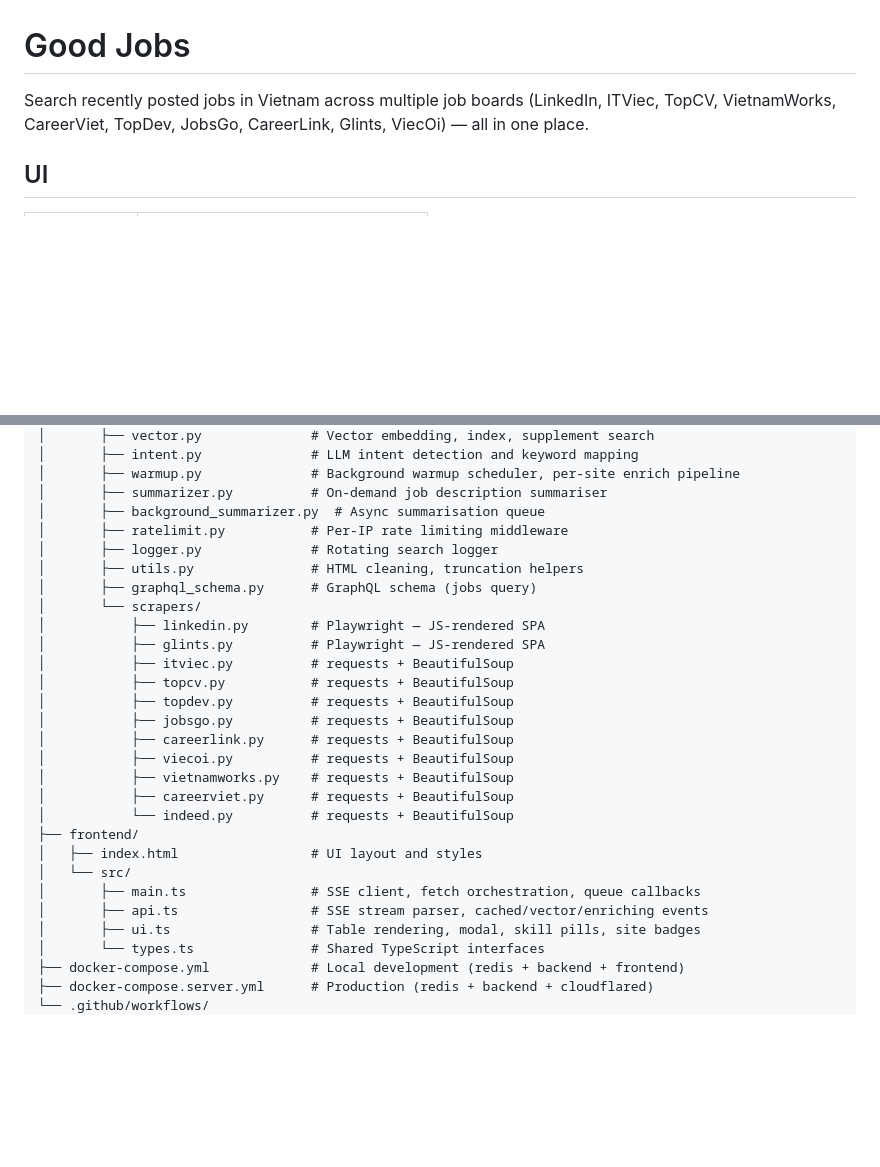
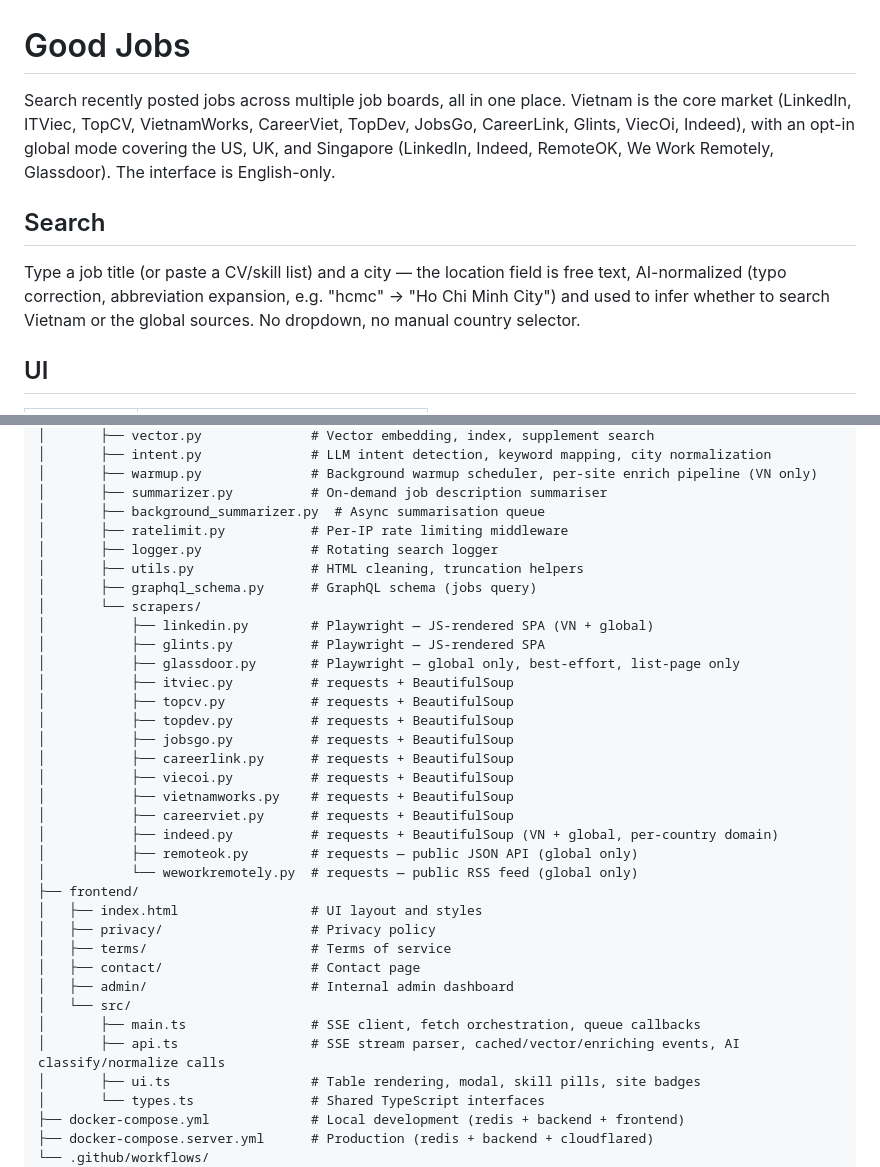
Before and after one commit to vnk8071/goodjobs, a Markdown page: README.md, 2 parts joined by grey strips. Rendered like a GitHub page; blank space fills up the shorter version.

```diff
--- a/README.md
+++ b/README.md
@@ -1,6 +1,10 @@
 # Good Jobs
 
-Search recently posted jobs in Vietnam across multiple job boards (LinkedIn, ITViec, TopCV, VietnamWorks, CareerViet, TopDev, JobsGo, CareerLink, Glints, ViecOi) — all in one place.
+Search recently posted jobs across multiple job boards, all in one place. Vietnam is the core market (LinkedIn, ITViec, TopCV, VietnamWorks, CareerViet, TopDev, JobsGo, CareerLink, Glints, ViecOi, Indeed), with an opt-in global mode covering the US, UK, and Singapore (LinkedIn, Indeed, RemoteOK, We Work Remotely, Glassdoor). The interface is English-only.
+
+## Search
+
+Type a job title (or paste a CV/skill list) and a city — the location field is free text, AI-normalized (typo correction, abbreviation expansion, e.g. "hcmc" → "Ho Chi Minh City") and used to infer whether to search Vietnam or the global sources. No dropdown, no manual country selector.
 
 ## UI
 
@@ -106,6 +120,6 @@ goodjobs/
 │       ├── vector.py              # Vector embedding, index, supplement search
-│       ├── intent.py              # LLM intent detection and keyword mapping
-│       ├── warmup.py              # Background warmup scheduler, per-site enrich pipeline
+│       ├── intent.py              # LLM intent detection, keyword mapping, city normalization
+│       ├── warmup.py              # Background warmup scheduler, per-site enrich pipeline (VN only)
 │       ├── summarizer.py          # On-demand job description summariser
 │       ├── background_summarizer.py  # Async summarisation queue
 │       ├── ratelimit.py           # Per-IP rate limiting middleware
@@ -113,8 +127,9 @@ goodjobs/
 │       ├── utils.py               # HTML cleaning, truncation helpers
 │       ├── graphql_schema.py      # GraphQL schema (jobs query)
 │       └── scrapers/
-│           ├── linkedin.py        # Playwright — JS-rendered SPA
+│           ├── linkedin.py        # Playwright — JS-rendered SPA (VN + global)
 │           ├── glints.py          # Playwright — JS-rendered SPA
+│           ├── glassdoor.py       # Playwright — global only, best-effort, list-page only
 │           ├── itviec.py          # requests + BeautifulSoup
 │           ├── topcv.py           # requests + BeautifulSoup
 │           ├── topdev.py          # requests + BeautifulSoup
@@ -123,12 +138,18 @@ goodjobs/
 │           ├── viecoi.py          # requests + BeautifulSoup
 │           ├── vietnamworks.py    # requests + BeautifulSoup
 │           ├── careerviet.py      # requests + BeautifulSoup
-│           └── indeed.py          # requests + BeautifulSoup
+│           ├── indeed.py          # requests + BeautifulSoup (VN + global, per-country domain)
+│           ├── remoteok.py        # requests — public JSON API (global only)
+│           └── weworkremotely.py  # requests — public RSS feed (global only)
 ├── frontend/
 │   ├── index.html                 # UI layout and styles
+│   ├── privacy/                   # Privacy policy
+│   ├── terms/                     # Terms of service
+│   ├── contact/                   # Contact page
+│   ├── admin/                     # Internal admin dashboard
 │   └── src/
 │       ├── main.ts                # SSE client, fetch orchestration, queue callbacks
-│       ├── api.ts                 # SSE stream parser, cached/vector/enriching events
+│       ├── api.ts                 # SSE stream parser, cached/vector/enriching events, AI classify/normalize calls
 │       ├── ui.ts                  # Table rendering, modal, skill pills, site badges
 │       └── types.ts               # Shared TypeScript interfaces
 ├── docker-compose.yml             # Local development (redis + backend + frontend)
```
Also changed, not shown: other parts of README.md (+23 -13 lines).
